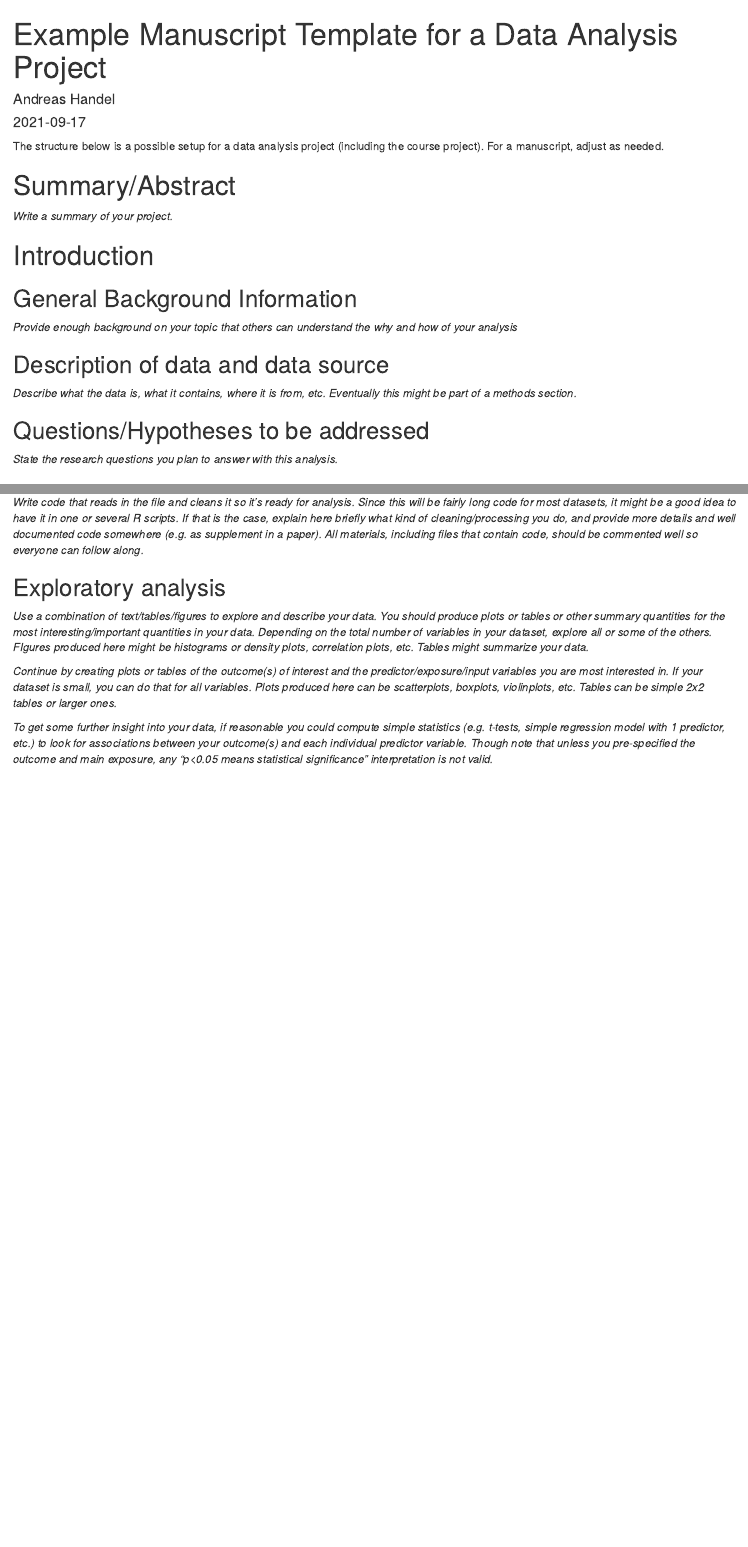
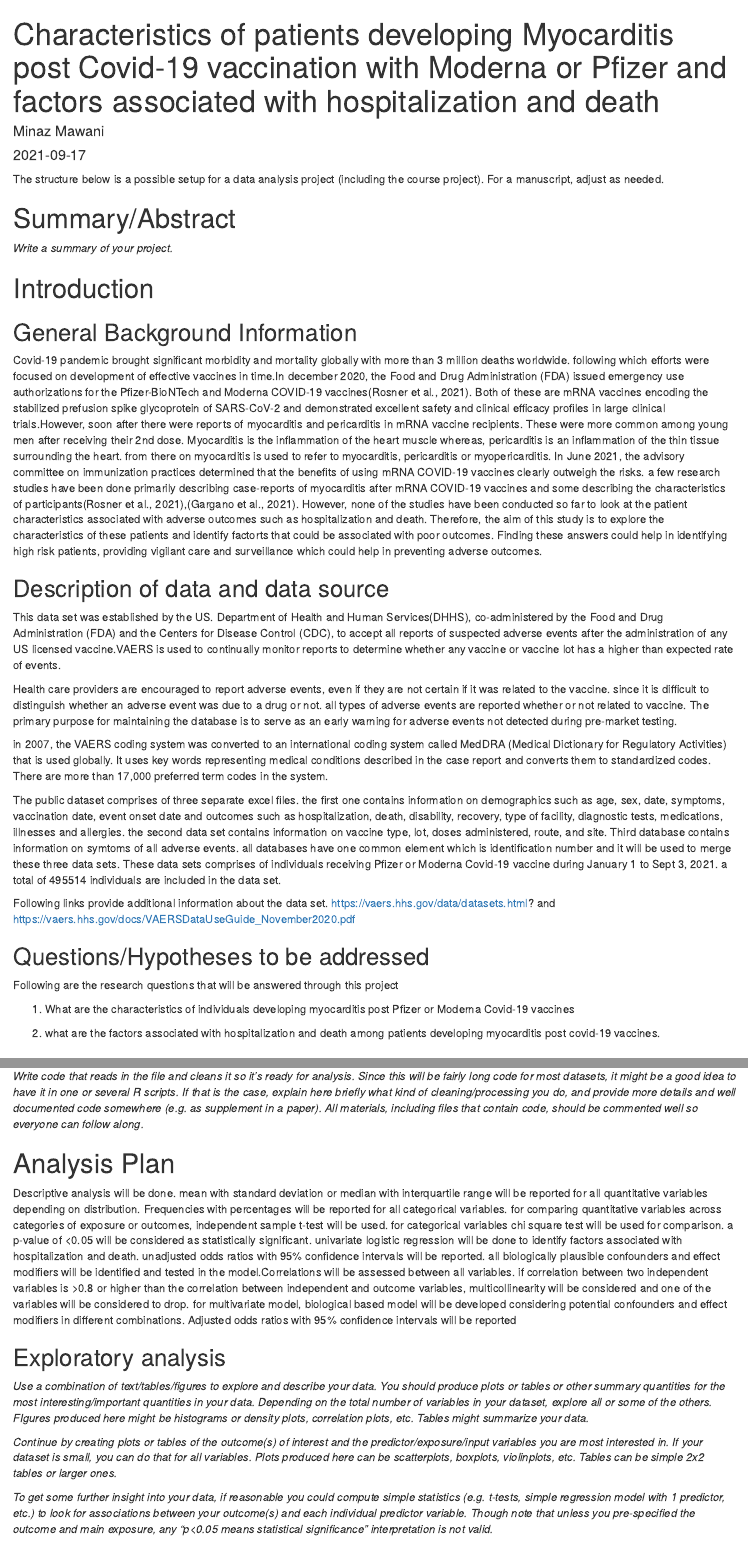
Before and after one commit to MinazMawani/MINAZMAWANI-MADA-project1, an R Markdown document (products/manuscript/Manuscript.Rmd): the page in a window 1100 px wide, from its top, and a second part further down, joined at a grey line. Rendered offline with R 4.5, knitr and Pandoc, with nearby package versions; drawn as R Markdown's standard HTML page in place of the format the file asks for.

Commit message:
Project part 1
Added background, database information, research question, analysis plan

```diff
--- /dev/null
+++ b/products/My Library.bib
@@ -0,0 +1,5 @@
+
+% Encoding: UTF-8
+
+@article{rosner_myocarditis_2021,
+	title = {Myocarditis {Temporally} {Associated} with {COVID}-19 {Vaccination}},
@@ -0,0 +9,16 @@
+	year = {2021},
+	note = {Publisher: Am Heart Assoc},
+}
+
+@article{gargano_use_2021,
+	title = {Use of {mRNA} {COVID}-19 vaccine after reports of myocarditis among vaccine recipients: update from the {Advisory} {Committee} on {Immunization} {Practices}—{United} {States}, {June} 2021},
+	volume = {70},
+	number = {27},
+	journal = {Morbidity and Mortality Weekly Report},
+	author = {Gargano, Julia W and Wallace, Megan and Hadler, Stephen C and Langley, Gayle and Su, John R and Oster, Matthew E and Broder, Karen R and Gee, Julianne and Weintraub, Eric and Shimabukuro, Tom},
+	year = {2021},
+	note = {Publisher: Centers for Disease Control and Prevention},
+	pages = {977},
+}
+
+@Comment{jabref-meta: databaseType:bibtex;}
--- a/products/manuscript/Manuscript.Rmd
+++ b/products/manuscript/Manuscript.Rmd
@@ -1,7 +1,7 @@
 ---
-title: "Example Manuscript Template for a Data Analysis Project"
+title: "Characteristics of patients developing Myocarditis post Covid-19 vaccination with Moderna or Pfizer and factors associated with hospitalization and death "
 subtitle: ""
-author: Andreas Handel
+author: Minaz Mawani
 date: "`r Sys.Date()`"
 site: bookdown::bookdown_site
 documentclass: article
@@ -11,7 +11,7 @@ output:
     number_sections: true
   bookdown::html_document2:
     toc: false
-bibliography: ../references.bib
+bibliography: ../My Library.bib
 csl: ../apa.csl
 ---
 
@@ -25,15 +25,31 @@ _Write a summary of your project._
 # Introduction
 
 ## General Background Information
-_Provide enough background on your topic that others can understand the why and how of your analysis_
+
+Covid-19 pandemic brought significant morbidity and mortality globally with more than 3 million deaths worldwide. following which efforts were focused on development of effective vaccines in time.In december 2020, the Food and Drug Administration (FDA) issued emergency use authorizations for the Pfizer-BioNTech and Moderna COVID-19 vaccines[@rosner_myocarditis_2021].
+Both of these are mRNA vaccines encoding the stabilized prefusion spike glycoprotein of SARS-CoV-2 and demonstrated excellent safety and clinical efficacy profiles in large clinical trials.However, soon after there were reports of myocarditis and pericarditis in mRNA vaccine recipients. These were more common among young men after receiving their 2nd dose. Myocarditis is the inflammation of the heart muscle whereas, pericarditis is an inflammation of the thin tissue surrounding the heart. from there on myocarditis is used to refer to myocarditis, pericarditis or myopericarditis. In June 2021, the advisory committee on immunization practices determined that the benefits of using mRNA COVID-19 vaccines clearly outweigh the risks. a few research studies have been done primarily describing case-reports of myocarditis after mRNA COVID-19 vaccines and some describing the characteristics of participants[@rosner_myocarditis_2021],[@gargano_use_2021]. However, none of the studies have been conducted so far to look at the patient characteristics associated with adverse outcomes such as hospitalization and death. Therefore, the aim of this study is to explore the characteristics of these patients and identify factorts that could be associated with poor outcomes. Finding these answers could help in identifying high risk patients, providing vigilant care and surveillance which could help in preventing adverse outcomes.
+
 
 ## Description of data and data source
-_Describe what the data is, what it contains, where it is from, etc. Eventually this might be part of a methods section._
+
+This data set was established by the US. Department of Health and Human Services(DHHS), co-administered by the Food and Drug Administration (FDA) and the Centers for Disease Control (CDC), to accept all reports of suspected adverse events after the administration of any US licensed vaccine.VAERS is used to continually monitor reports to determine whether any vaccine or vaccine lot has a higher than expected rate of events.
+
+Health care providers are encouraged to report adverse events, even if they are not certain if it was related to the vaccine. since it is difficult to distinguish whether an adverse event was due to a drug or not. all types of adverse events are reported whether or not related to vaccine. The primary purpose for maintaining the database is to serve as an early warning for adverse events not detected during pre-market testing.
+
+in 2007, the VAERS coding system was converted to an international coding system called MedDRA (Medical Dictionary for Regulatory Activities) that is used globally. It uses key words representing medical conditions described in the case report and converts them to standardized codes. There are more than 17,000 preferred term codes in the system.
+
+The public dataset comprises of three separate excel files. the first one contains information on demographics such as age, sex, date, symptoms, vaccination date, event onset date and outcomes such as hospitalization, death, disability, recovery, type of facility, diagnostic tests, medications, illnesses and allergies. the second data set contains information on vaccine type, lot, doses administered, route, and site. Third database contains information on symtoms of all adverse events. all databases have one common element which is identification number and it will be used to merge these three data sets. These data sets comprises of individuals receiving Pfizer or Moderna Covid-19 vaccine during January 1 to Sept 3, 2021. a total of 495514 individuals are included in the data set.
+
+Following links provide additional information about the data set. https://vaers.hhs.gov/data/datasets.html? and https://vaers.hhs.gov/docs/VAERSDataUseGuide_November2020.pdf
+
 
 ## Questions/Hypotheses to be addressed
-_State the research questions you plan to answer with this analysis._
 
+Following are the research questions that will be answered through this project
 
+1) What are the characteristics of individuals developing myocarditis post Pfizer or Moderna Covid-19 vaccines
+
+2) what are the factors associated with hospitalization and death among patients developing myocarditis post covid-19 vaccines.
 
 # Methods and Results
 
@@ -45,6 +65,10 @@ _As applicable, explain where and how you got the data. If you directly import t
 
 ## Data import and cleaning
 _Write code that reads in the file and cleans it so it's ready for analysis. Since this will be fairly long code for most datasets, it might be a good idea to have it in one or several R scripts. If that is the case, explain here briefly what kind of cleaning/processing you do, and provide more details and well documented code somewhere (e.g. as supplement in a paper). All materials, including files that contain code, should be commented well so everyone can follow along._
+
+# Analysis Plan
+
+Descriptive analysis will be done. mean with standard deviation or median with interquartile range will be reported for all quantitative variables depending on distribution. Frequencies with percentages will be reported for all categorical variables. for comparing quantitative variables across categories of exposure or outcomes, independent sample t-test will be used. for categorical variables chi square test will be used for comparison. a p-value of <0.05 will be considered as statistically significant. univariate logistic regression will be done to identify factors associated with hospitalization and death. unadjusted odds ratios with 95% confidence intervals will be reported. all biologically plausible confounders and effect modifiers will be identified and tested in the model.Correlations will be assessed between all variables. if correlation between two independent variables is >0.8 or higher than the correlation between independent and outcome variables, multicollinearity will be considered and one of the variables will be considered to drop. for multivariate model, biological based model will be developed considering potential confounders and effect modifiers in different combinations. Adjusted odds ratios with 95% confidence intervals will be reported
 
 
 ## Exploratory analysis
```
Also changed, not shown: products/manuscript/Manuscript.html, products/My Library.bib (3 more changed lines), products/manuscript/Manuscript.Rmd (5 more changed lines), 1 other file.
